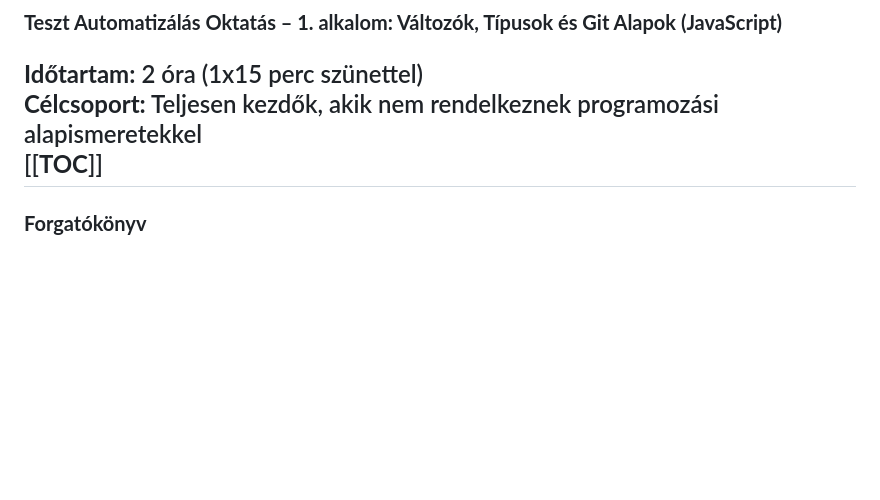
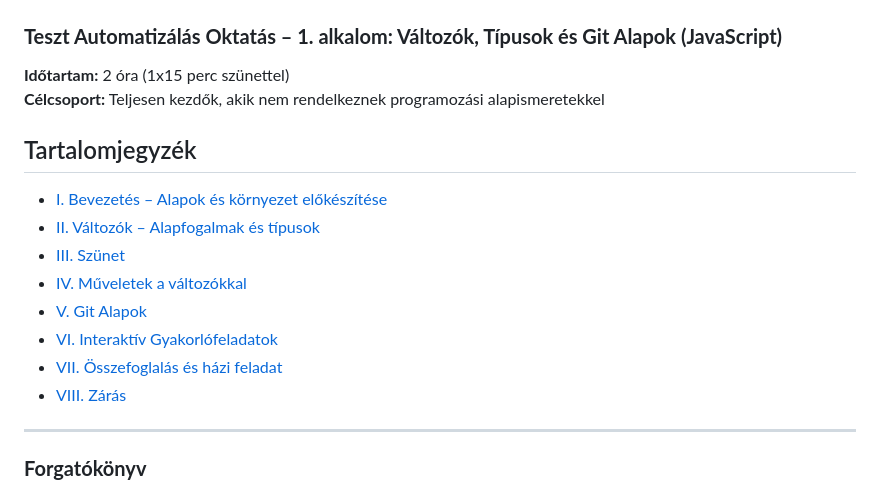
Before and after one commit to kincsesb/progbasics, a Markdown page: README.md, the part around the change. Drawn GitHub-style; blank space fills up the shorter version.

```diff
--- a/README.md
+++ b/README.md
@@ -2,7 +2,16 @@
 
 **Időtartam:** 2 óra (1x15 perc szünettel)
 **Célcsoport:** Teljesen kezdők, akik nem rendelkeznek programozási alapismeretekkel
-[[__TOC__]]
+
+## Tartalomjegyzék
+- [I. Bevezetés – Alapok és környezet előkészítése](#i-bevezetés-–-alapok-és-környezet-előkészítése)
+- [II. Változók – Alapfogalmak és típusok](#ii-változók-–-alapfogalmak-és-típusok)
+- [III. Szünet](#iii-szünet)
+- [IV. Műveletek a változókkal](#iv-műveletek-a-változókkal)
+- [V. Git Alapok](#v-git-alapok)
+- [VI. Interaktív Gyakorlófeladatok](#vi-interaktív-gyakorlófeladatok)
+- [VII. Összefoglalás és házi feladat](#vii-összefoglalás-és-házi-feladat)
+- [VIII. Zárás](#viii-zárás)
 ---
 
 ### **Forgatókönyv**
```
